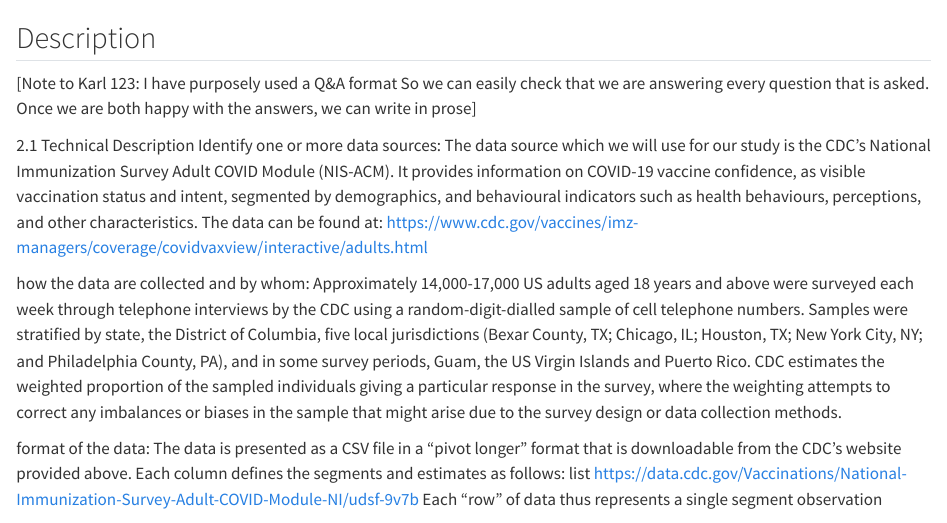
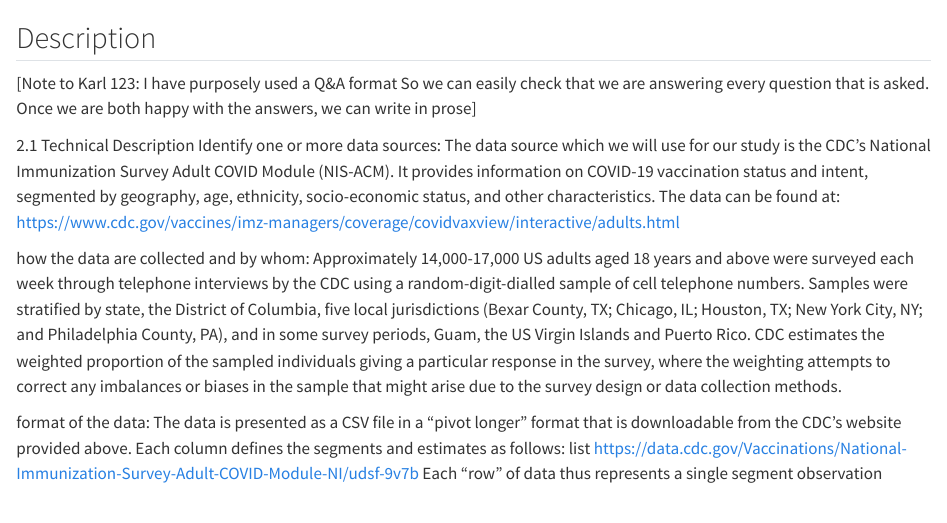
Before and after one commit to mta102/EDAV2023, a Quarto document (data.qmd): the page in a window 1100 px wide, from 60 px down. Rendered offline with R 4.5, knitr and Pandoc in place of Quarto, with nearby package versions.

Commit message:
Testing push with minor sentence restructuring to the data description.

```diff
--- a/data.qmd
+++ b/data.qmd
@@ -5,7 +5,7 @@
 
 2.1 Technical Description
 Identify one or more data sources:
-The data source which we will use for our study is the CDC’s National Immunization Survey Adult COVID Module (NIS-ACM). It provides information on COVID-19 vaccine confidence, as visible vaccination status and intent, segmented by demographics, and behavioural indicators such as health behaviours, perceptions, and other characteristics. The data can be found at: https://www.cdc.gov/vaccines/imz-managers/coverage/covidvaxview/interactive/adults.html
+The data source which we will use for our study is the CDC’s National Immunization Survey Adult COVID Module (NIS-ACM). It provides information on COVID-19 vaccination status and intent, segmented by geography, age, ethnicity, socio-economic status, and other characteristics. The data can be found at: https://www.cdc.gov/vaccines/imz-managers/coverage/covidvaxview/interactive/adults.html
 
 how the data are collected and by whom:
 Approximately 14,000-17,000 US adults aged 18 years and above were surveyed each week through telephone interviews by the CDC using a random-digit-dialled sample of cell telephone numbers. Samples were stratified by state, the District of Columbia, five local jurisdictions (Bexar County, TX; Chicago, IL; Houston, TX; New York City, NY; and Philadelphia County, PA), and in some survey periods, Guam, the US Virgin Islands and Puerto Rico. CDC estimates the weighted proportion of the sampled individuals giving a particular response in the survey, where the weighting attempts to correct any imbalances or biases in the sample that might arise due to the survey design or data collection methods.
```
